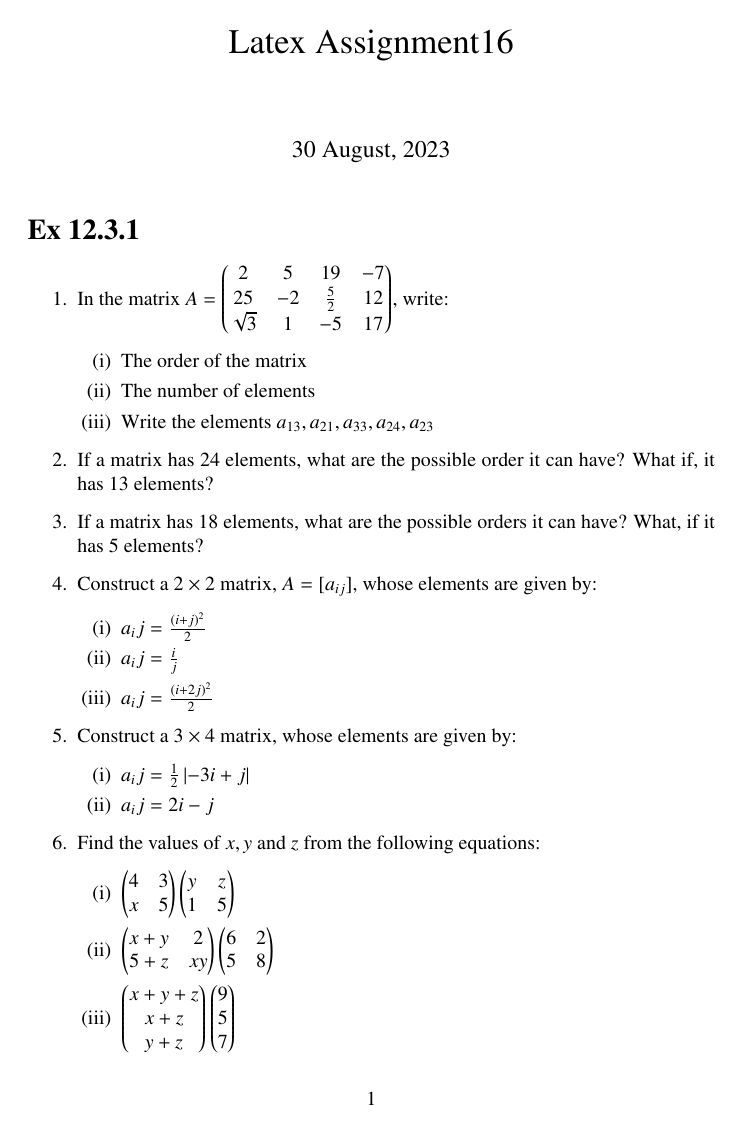
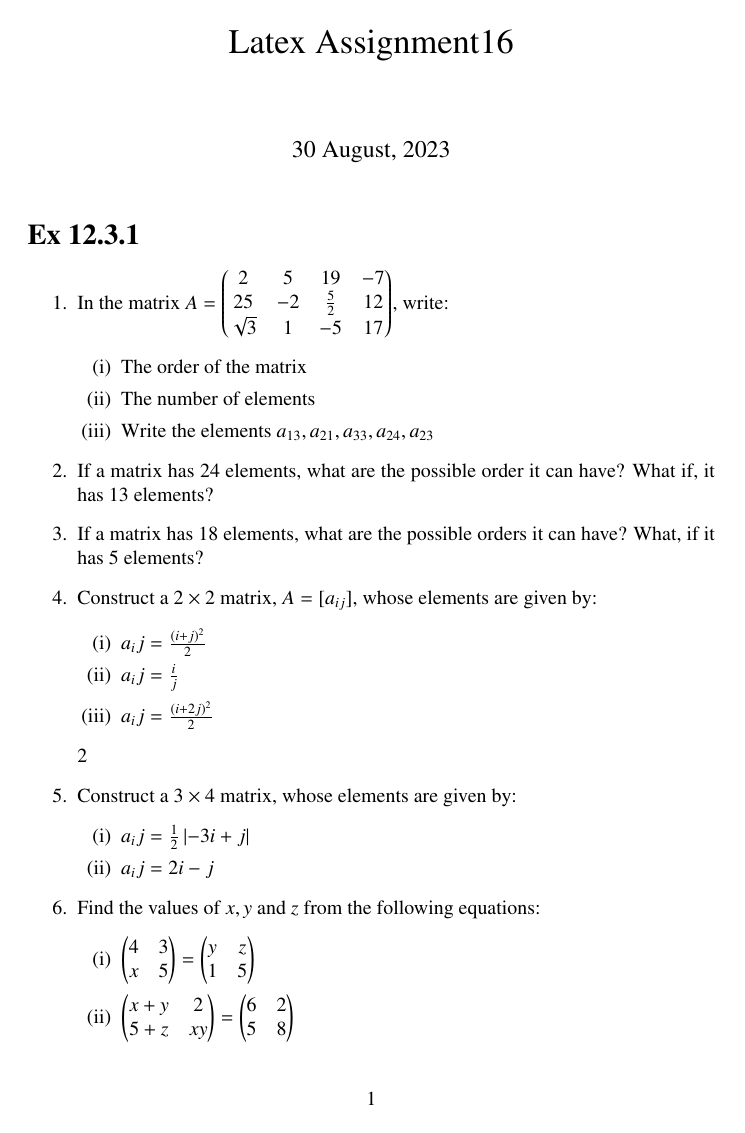
Before and after one commit to dvsnikhil/Assignments, a LaTeX problem sheet (Assignment 16/assignment16.tex): page 1 of 2. The pictures show the PDF file Assignment 16/assignment16.pdf that the author committed with the source.

Commit message:
Add files via upload

```diff
--- a/Assignment 16/assignment16.tex
+++ b/Assignment 16/assignment16.tex
@@ -111,7 +111,7 @@
 \item $a_ij=\frac{i}{j}$
 \item $a_ij=\frac{(i+2j)^2}{2}$
 \end{enumerate}
-\item Construct a $3\times 4$ matrix, whose elements are given by:
+2\item Construct a $3\times 4$ matrix, whose elements are given by:
 \begin{enumerate}[label=(\roman*)]
 \item $a_ij=\frac{1}{2}\abs{-3i+j}$
 \item $a_ij=2i-j$
@@ -119,20 +119,20 @@
 \item Find the values of $x, y$ and $z$ from the following equations:
 \begin{enumerate}[label=(\roman*)]
 \item $\myvec
-{4 & 3 \\ x & 5}
+{4 & 3 \\ x & 5}=
 \myvec{y & z \\ 1 & 5}$
 \item $\myvec
-{x+y & 2 \\ 5+z & xy}
+{x+y & 2 \\ 5+z & xy}=
 \myvec{ 6 &  2 \\  5  & 8}$
 \item $\myvec
-{x+y+z \\ x+z \\ y+z }
+{x+y+z \\ x+z \\ y+z }=
 \myvec{9 \\ 5 \\  7}$
 \end{enumerate}
 \item Find the value of $a, b, c$ and $d$ from the equation:
 \begin{align} \myvec
 {a-b & 2a-c \\ 2a-b &  3c+d } =
 \myvec{-1 & 5 \\ 0 & 13} \end{align}
-\item $A=\myvec  [a_{ij}]_{m\times n\setminus}$ is a square matrix, if:
+\item $A=[a_{ij}]_{m\times n\setminus}$ is a square matrix, if:
 \begin{enumerate}
 \item $m \le n$
 \item $m \ge n$
```
Also changed, not shown: Assignment 16/assignment16.pdf, 1 other file.
